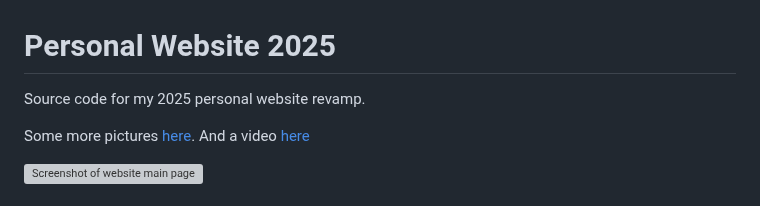
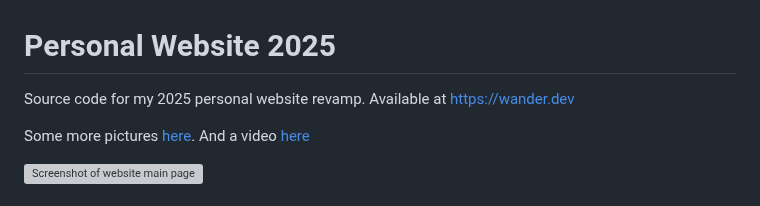
Before and after one commit to parawanderer/personalsite2025, a Markdown page: README.md, the part around the change. Rendered like a GitHub page; grey boxes are pictures that could not be loaded.

Commit message:
Add website link to readme

```diff
--- a/README.md
+++ b/README.md
@@ -1,6 +1,6 @@
 # Personal Website 2025
 
-Source code for my 2025 personal website revamp.
+Source code for my 2025 personal website revamp. Available at [https://wander.dev](wander.dev)
 
 Some more pictures [here](./docs/). And a video [here](https://youtu.be/8iNIcQxMEDg)
 
```
